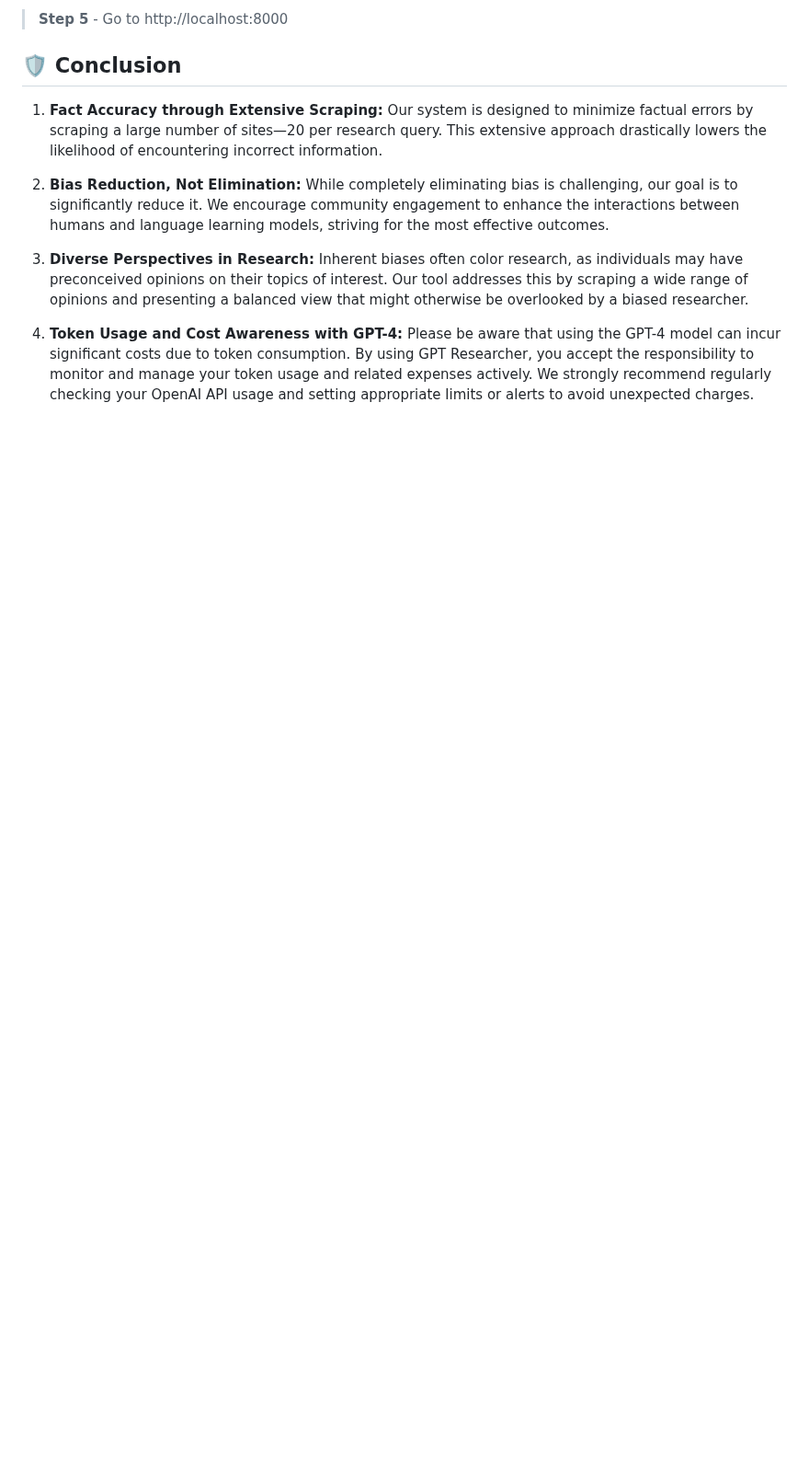
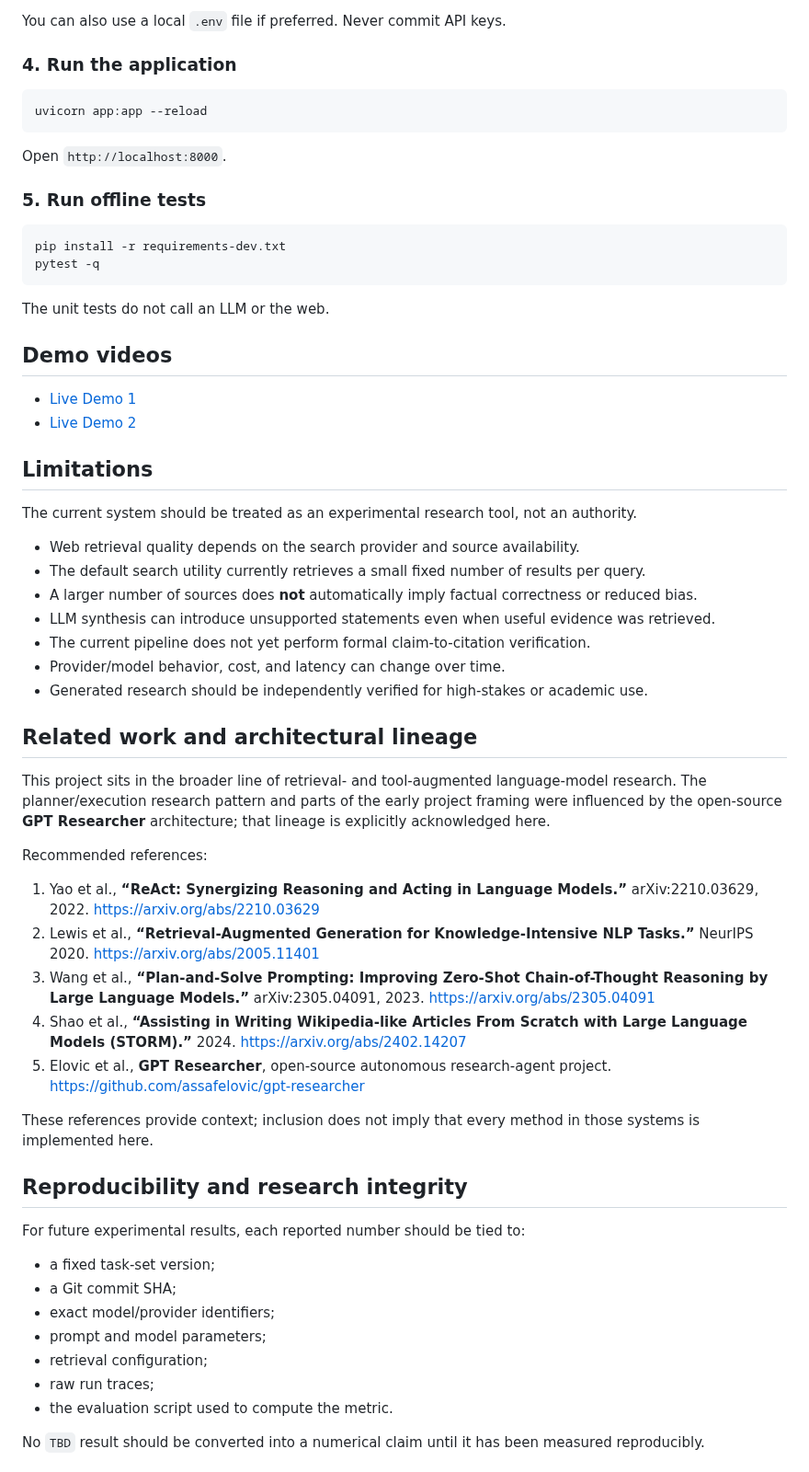
Before and after one commit to anupamking01/Ai-Researcher-Agent, a Markdown page: README.md, the part around one of its changes. Shown at 92% size. Drawn GitHub-style; blank space fills up the shorter version.

````diff
--- a/README.md
+++ b/README.md
@@ -86,14 +158,65 @@ $ uvicorn app:app --reload
 
-> **Step 5** - Go to http://localhost:8000
+You can also use a local `.env` file if preferred. Never commit API keys.
 
-## 🛡 Conclusion
+### 4. Run the application
 
+```bash
+uvicorn app:app --reload
+```
 
-1. **Fact Accuracy through Extensive Scraping:** Our system is designed to minimize factual errors by scraping a large number of sites—20 per research query. This extensive approach drastically lowers the likelihood of encountering incorrect information.
+Open `http://localhost:8000`.
 
-2. **Bias Reduction, Not Elimination:** While completely eliminating bias is challenging, our goal is to significantly reduce it. We encourage community engagement to enhance the interactions between humans and language learning models, striving for the most effective outcomes.
+### 5. Run offline tests
 
-3. **Diverse Perspectives in Research:** Inherent biases often color research, as individuals may have preconceived opinions on their topics of interest. Our tool addresses this by scraping a wide range of opinions and presenting a balanced view that might otherwise be overlooked by a biased researcher.
+```bash
+pip install -r requirements-dev.txt
+pytest -q
+```
 
-4. **Token Usage and Cost Awareness with GPT-4:**
-Please be aware that using the GPT-4 model can incur significant costs due to token consumption. By using GPT Researcher, you accept the responsibility to monitor and manage your token usage and related expenses actively. We strongly recommend regularly checking your OpenAI API usage and setting appropriate limits or alerts to avoid unexpected charges.
+The unit tests do not call an LLM or the web.
+
+## Demo videos
+
+- [Live Demo 1](https://www.loom.com/share/8c2be0f1afec491d8c1399da0fb50f47?sid=2cb8877f-ddfc-479c-ae52-9a84c145cdba)
+- [Live Demo 2](https://www.loom.com/share/81ebdeb4f0004f4c94164d61266a4b09?sid=a7e69af2-c251-4e5e-bc02-3393d5e252bf)
+
+## Limitations
+
+The current system should be treated as an experimental research tool, not an authority.
+
+- Web retrieval quality depends on the search provider and source availability.
+- The default search utility currently retrieves a small fixed number of results per query.
+- A larger number of sources does **not** automatically imply factual correctness or reduced bias.
+- LLM synthesis can introduce unsupported statements even when useful evidence was retrieved.
+- The current pipeline does not yet perform formal claim-to-citation verification.
+- Provider/model behavior, cost, and latency can change over time.
+- Generated research should be independently verified for high-stakes or academic use.
+
+## Related work and architectural lineage
+
+This project sits in the broader line of retrieval- and tool-augmented language-model research. The planner/execution research pattern and parts of the early project framing were influenced by the open-source **GPT Researcher** architecture; that lineage is explicitly acknowledged here.
+
+Recommended references:
+
+1. Yao et al., **“ReAct: Synergizing Reasoning and Acting in Language Models.”** arXiv:2210.03629, 2022. https://arxiv.org/abs/2210.03629
+2. Lewis et al., **“Retrieval-Augmented Generation for Knowledge-Intensive NLP Tasks.”** NeurIPS 2020. https://arxiv.org/abs/2005.11401
+3. Wang et al., **“Plan-and-Solve Prompting: Improving Zero-Shot Chain-of-Thought Reasoning by Large Language Models.”** arXiv:2305.04091, 2023. https://arxiv.org/abs/2305.04091
+4. Shao et al., **“Assisting in Writing Wikipedia-like Articles From Scratch with Large Language Models (STORM).”** 2024. https://arxiv.org/abs/2402.14207
+5. Elovic et al., **GPT Researcher**, open-source autonomous research-agent project. https://github.com/assafelovic/gpt-researcher
+
+These references provide context; inclusion does not imply that every method in those systems is implemented here.
+
+## Reproducibility and research integrity
+
+For future experimental results, each reported number should be tied to:
+
+- a fixed task-set version;
+- a Git commit SHA;
+- exact model/provider identifiers;
+- prompt and model parameters;
+- retrieval configuration;
+- raw run traces;
+- the evaluation script used to compute the metric.
+
+No `TBD` result should be converted into a numerical claim until it has been measured reproducibly.
+
````
Also changed, not shown: other parts of README.md (+138 -50 lines).
